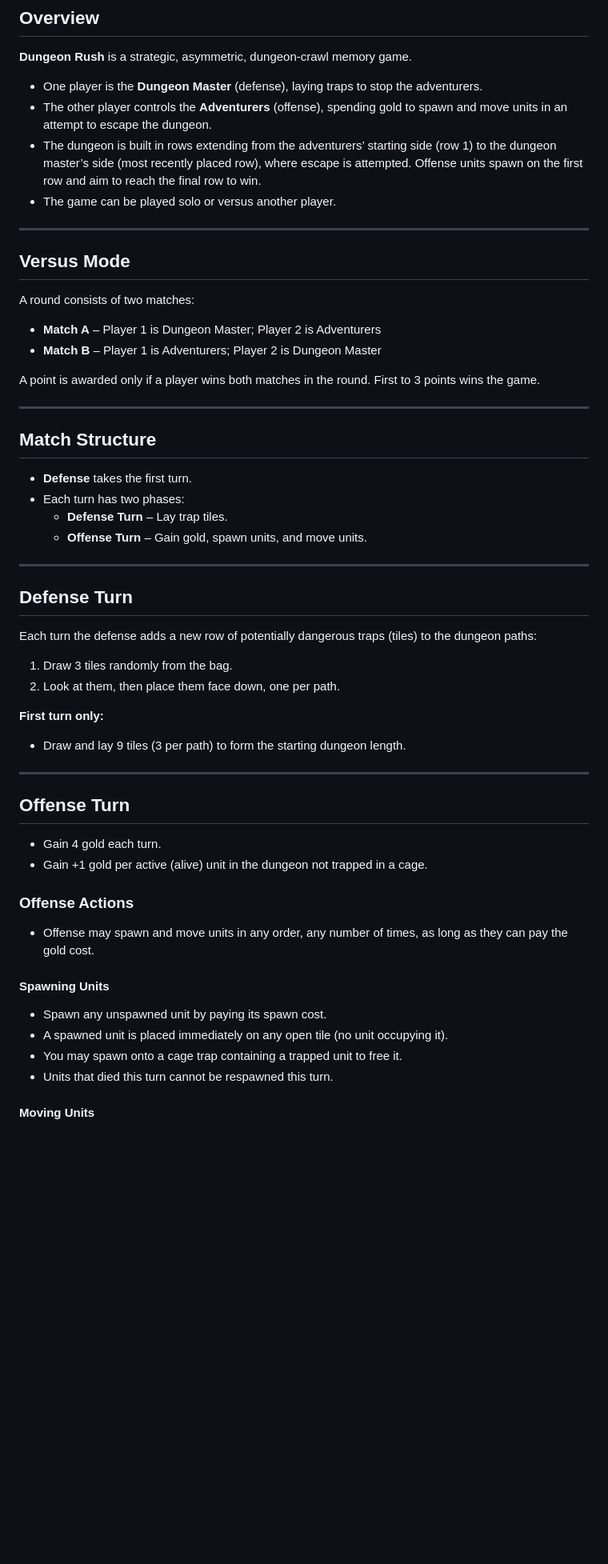
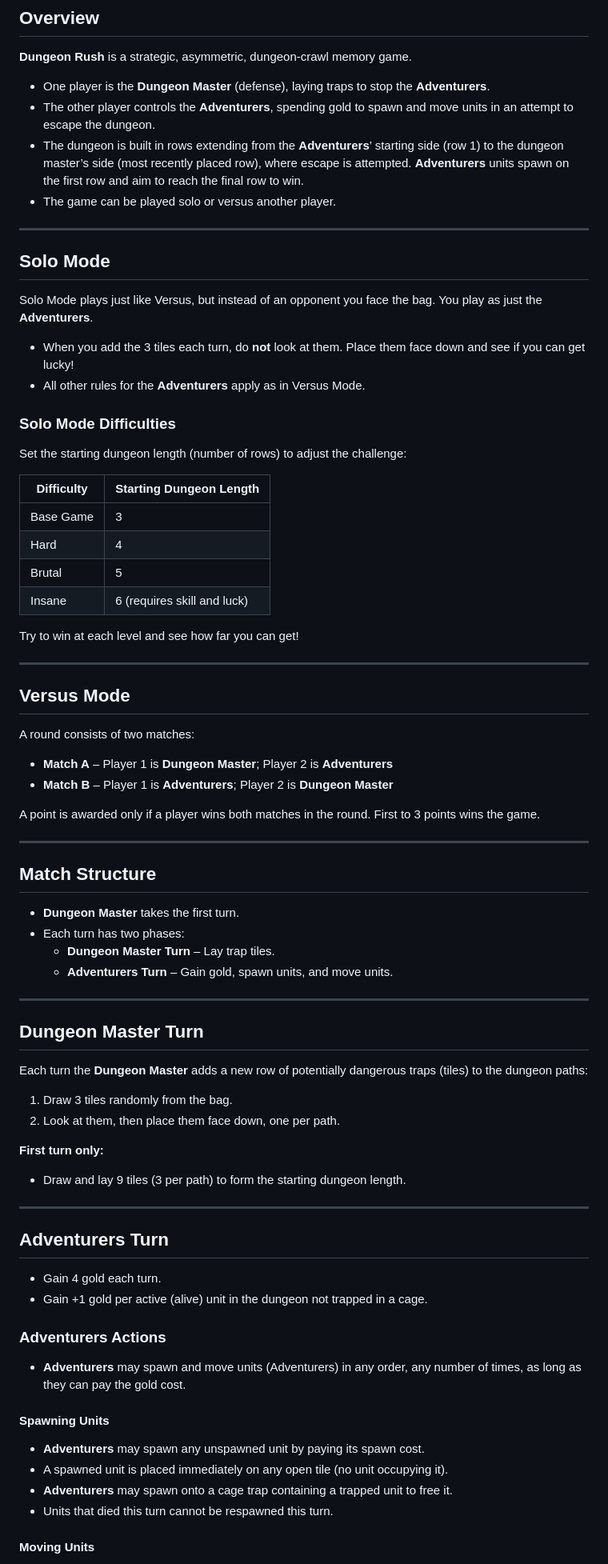
Before and after one commit to BenMedeiros/Rockfall_v1, a Markdown page: documentation/manual.md, the part around the change printed below. Shown: that part at 80% size. Rendered like a GitHub page; blank space fills up the shorter version.

Commit message:
Update Dungeon Rush rule book with solo mode details and clarify player roles

```diff
--- a/documentation/manual.md
+++ b/documentation/manual.md
@@ -17,10 +17,32 @@
 
 **Dungeon Rush** is a strategic, asymmetric, dungeon-crawl memory game.
 
-- One player is the **Dungeon Master** (defense), laying traps to stop the adventurers.
-- The other player controls the **Adventurers** (offense), spending gold to spawn and move units in an attempt to escape the dungeon.
-- The dungeon is built in rows extending from the adventurers’ starting side (row 1) to the dungeon master’s side (most recently placed row), where escape is attempted. Offense units spawn on the first row and aim to reach the final row to win.
+- One player is the **Dungeon Master** (defense), laying traps to stop the **Adventurers**.
+- The other player controls the **Adventurers**, spending gold to spawn and move units in an attempt to escape the dungeon.
+- The dungeon is built in rows extending from the **Adventurers**’ starting side (row 1) to the dungeon master’s side (most recently placed row), where escape is attempted. **Adventurers** units spawn on the first row and aim to reach the final row to win.
 - The game can be played solo or versus another player.
+
+---
+
+## Solo Mode
+
+Solo Mode plays just like Versus, but instead of an opponent you face the bag. You play as just the **Adventurers**.
+
+- When you add the 3 tiles each turn, do **not** look at them. Place them face down and see if you can get lucky!
+- All other rules for the **Adventurers** apply as in Versus Mode.
+
+### Solo Mode Difficulties
+
+Set the starting dungeon length (number of rows) to adjust the challenge:
+
+| Difficulty | Starting Dungeon Length |
+|------------|------------------------|
+| Base Game  | 3                      |
+| Hard       | 4                      |
+| Brutal     | 5                      |
+| Insane     | 6 (requires skill and luck) |
+
+Try to win at each level and see how far you can get!
 
 ---
 
@@ -28,8 +50,8 @@
 
 A round consists of two matches:
 
-- **Match A** – Player 1 is Dungeon Master; Player 2 is Adventurers
-- **Match B** – Player 1 is Adventurers; Player 2 is Dungeon Master
+- **Match A** – Player 1 is **Dungeon Master**; Player 2 is **Adventurers**
+- **Match B** – Player 1 is **Adventurers**; Player 2 is **Dungeon Master**
 
 A point is awarded only if a player wins both matches in the round. First to 3 points wins the game.
 
@@ -37,16 +59,16 @@ A point is awarded only if a player wins both matches in the round. First to 3 p
 
 ## Match Structure
 
-- **Defense** takes the first turn.
+- **Dungeon Master** takes the first turn.
 - Each turn has two phases:
-	- **Defense Turn** – Lay trap tiles.
-	- **Offense Turn** – Gain gold, spawn units, and move units.
+  - **Dungeon Master Turn** – Lay trap tiles.
+  - **Adventurers Turn** – Gain gold, spawn units, and move units.
 
 ---
 
-## Defense Turn
+## Dungeon Master Turn
 
-Each turn the defense adds a new row of potentially dangerous traps (tiles) to the dungeon paths:
+Each turn the **Dungeon Master** adds a new row of potentially dangerous traps (tiles) to the dungeon paths:
 
 1. Draw 3 tiles randomly from the bag.
 2. Look at them, then place them face down, one per path.
@@ -56,20 +78,20 @@ Each turn the defense adds a new row of potentially dangerous traps (tiles) to t
 
 ---
 
-## Offense Turn
+## Adventurers Turn
 
 - Gain 4 gold each turn.
 - Gain +1 gold per active (alive) unit in the dungeon not trapped in a cage.
 
-### Offense Actions
+### Adventurers Actions
 
-- Offense may spawn and move units in any order, any number of times, as long as they can pay the gold cost.
+- **Adventurers** may spawn and move units (Adventurers) in any order, any number of times, as long as they can pay the gold cost.
 
 #### Spawning Units
 
-- Spawn any unspawned unit by paying its spawn cost.
+- **Adventurers** may spawn any unspawned unit by paying its spawn cost.
 - A spawned unit is placed immediately on any open tile (no unit occupying it).
-- You may spawn onto a cage trap containing a trapped unit to free it.
+- **Adventurers** may spawn onto a cage trap containing a trapped unit to free it.
 - Units that died this turn cannot be respawned this turn.
 
 #### Moving Units
```
Also changed, not shown: other parts of documentation/manual.md (+9 -8 lines).
